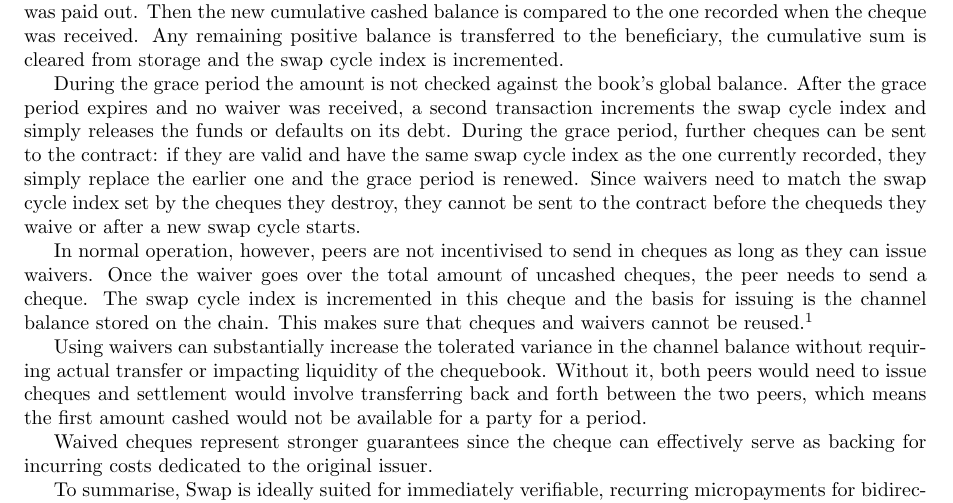
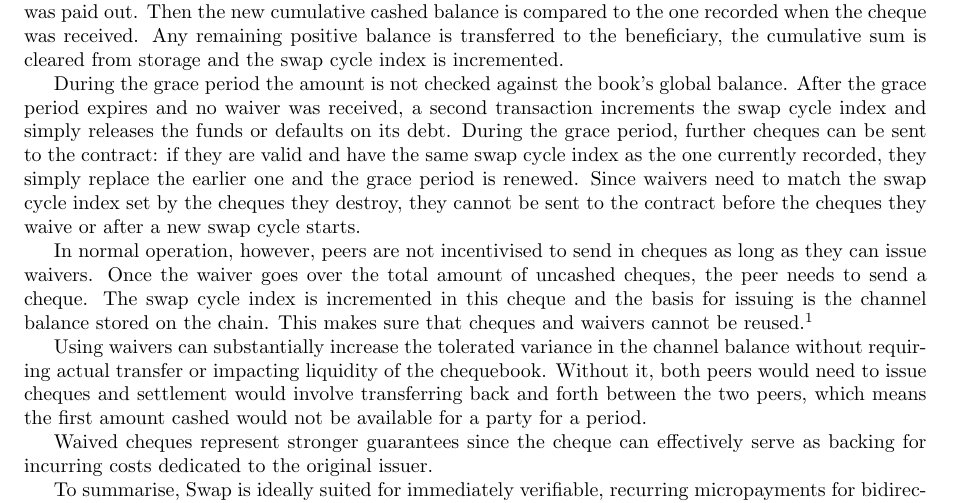
Before and after one commit to ethersphere/sw3paper, a LaTeX paper (main.tex, which reads swap-waivers.tex): part of page 5 of 16, cut so that both start at the same text. Compiled offline with pdfLaTeX.

Commit message:
sl-to-gh

```diff
--- a/swap-waivers.tex
+++ b/swap-waivers.tex
@@ -28,12 +28,9 @@ During the grace period the amount is not checked against the book's global bala
 After the grace period expires and no waiver was received, a second transaction
 increments the swap cycle index and simply releases the funds or defaults on its debt.
 During the grace period, further cheques can be sent to the contract: if they are valid and have the same swap cycle index as the one currently recorded, they simply replace the earlier one and the grace period is renewed.
-Since waivers need to match the swap cycle index set by the cheques they destroy, they cannot be sent to the contract before the chequeds they waive or after a new swap cycle starts.
+Since waivers need to match the swap cycle index set by the cheques they destroy, they cannot be sent to the contract before the cheques they waive or after a new swap cycle starts.
 
-In normal operation, however, peers are not incentivised to send in cheques as
-long as they can issue waivers. Once the waiver goes over
-the total amount of uncashed cheques, the peer needs to send a cheque.
-The swap cycle index is incremented in this cheque and the basis for issuing is the channel balance stored on the chain. This makes sure that cheques and waivers cannot be reused.%
+In normal operation, however, peers are not incentivised to send in cheques as long as they can issue waivers. Once the waiver goes over the total amount of uncashed cheques, the peer needs to send a cheque. The swap cycle index is incremented in this cheque and the basis for issuing is the channel balance stored on the chain. This makes sure that cheques and waivers cannot be reused.%
 %
 \footnote{The volume of cheques waived will not increase the cumulative balance and therefore do not count toward total business volume for the purposes of credit history.
 This can be amended if cheques are sent together with the latest waivers
```
